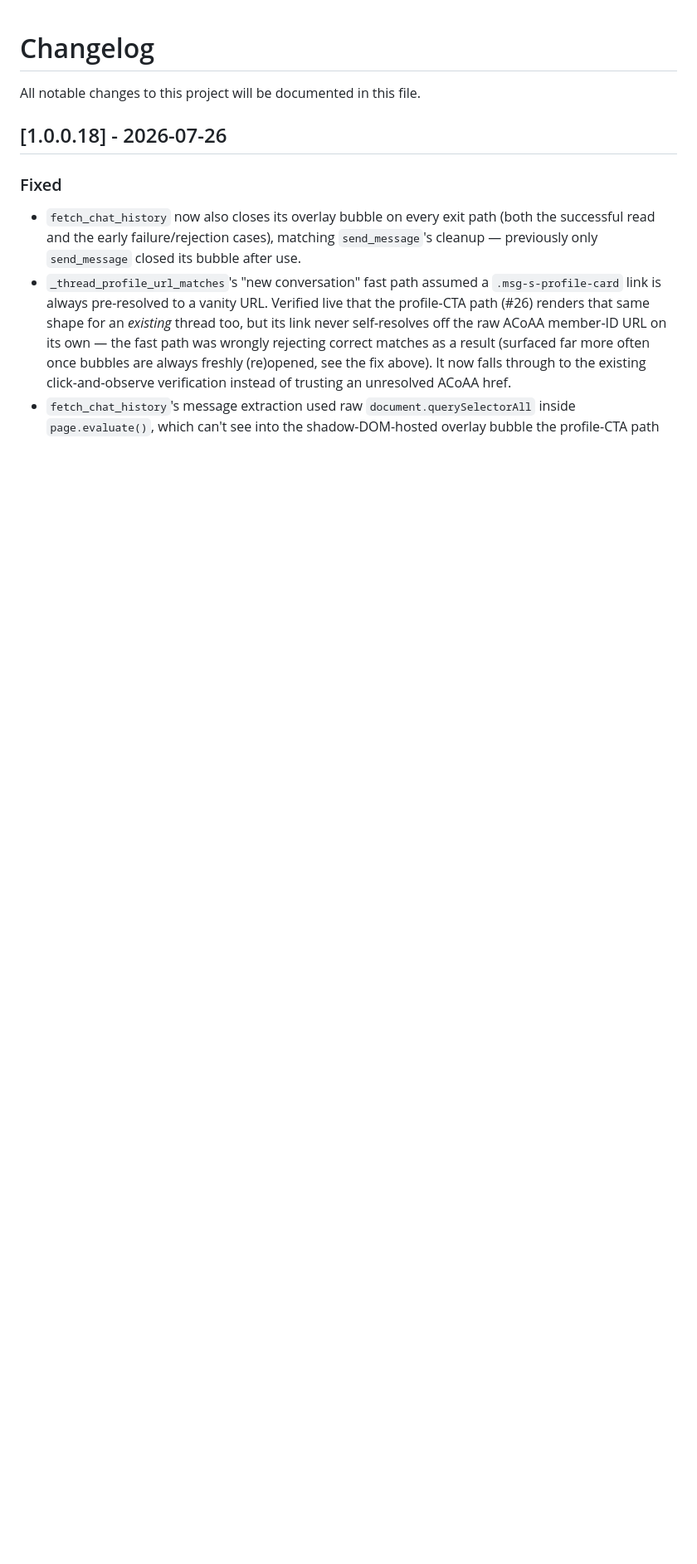
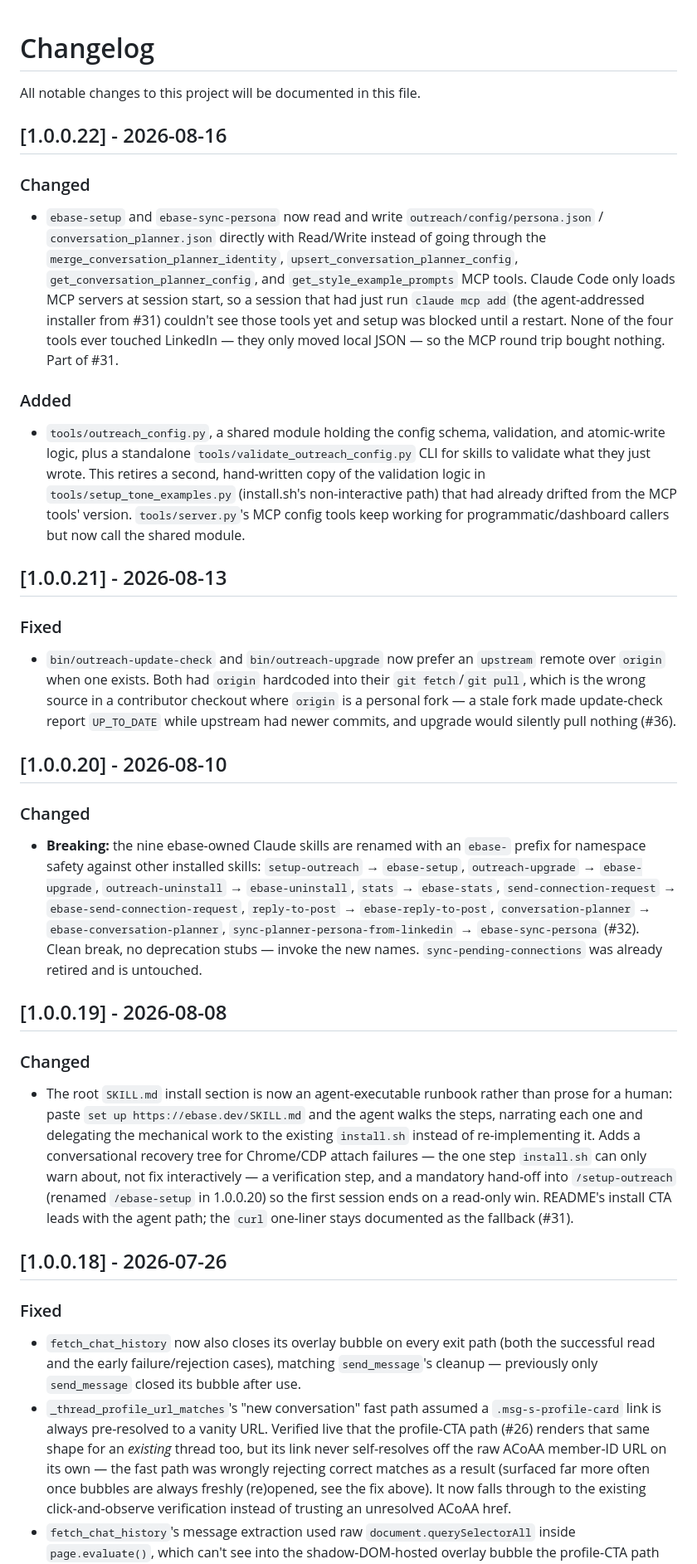
Before and after one commit to embeddingvc/ebase, a Markdown page: CHANGELOG.md, the part around the change. Shown at 83% size. Rendered like a GitHub page; blank space fills up the shorter version.

Commit message:
release: v1.0.0.22
Backfill CHANGELOG entries for 1.0.0.19 through 1.0.0.22, which were
bumped in VERSION across four merges without changelog entries. VERSION
and pyproject.toml were already in sync at 1.0.0.22.

Co-Authored-By: Claude Opus 5 (1M context) <noreply@anthropic.com>

```diff
--- a/CHANGELOG.md
+++ b/CHANGELOG.md
@@ -1,6 +1,29 @@
 # Changelog
 
 All notable changes to this project will be documented in this file.
+
+## [1.0.0.22] - 2026-08-16
+
+### Changed
+- `ebase-setup` and `ebase-sync-persona` now read and write `outreach/config/persona.json` / `conversation_planner.json` directly with Read/Write instead of going through the `merge_conversation_planner_identity`, `upsert_conversation_planner_config`, `get_conversation_planner_config`, and `get_style_example_prompts` MCP tools. Claude Code only loads MCP servers at session start, so a session that had just run `claude mcp add` (the agent-addressed installer from #31) couldn't see those tools yet and setup was blocked until a restart. None of the four tools ever touched LinkedIn — they only moved local JSON — so the MCP round trip bought nothing. Part of #31.
+
+### Added
+- `tools/outreach_config.py`, a shared module holding the config schema, validation, and atomic-write logic, plus a standalone `tools/validate_outreach_config.py` CLI for skills to validate what they just wrote. This retires a second, hand-written copy of the validation logic in `tools/setup_tone_examples.py` (install.sh's non-interactive path) that had already drifted from the MCP tools' version. `tools/server.py`'s MCP config tools keep working for programmatic/dashboard callers but now call the shared module.
+
+## [1.0.0.21] - 2026-08-13
+
+### Fixed
+- `bin/outreach-update-check` and `bin/outreach-upgrade` now prefer an `upstream` remote over `origin` when one exists. Both had `origin` hardcoded into their `git fetch`/`git pull`, which is the wrong source in a contributor checkout where `origin` is a personal fork — a stale fork made update-check report `UP_TO_DATE` while upstream had newer commits, and upgrade would silently pull nothing (#36).
+
+## [1.0.0.20] - 2026-08-10
+
+### Changed
+- **Breaking:** the nine ebase-owned Claude skills are renamed with an `ebase-` prefix for namespace safety against other installed skills: `setup-outreach` → `ebase-setup`, `outreach-upgrade` → `ebase-upgrade`, `outreach-uninstall` → `ebase-uninstall`, `stats` → `ebase-stats`, `send-connection-request` → `ebase-send-connection-request`, `reply-to-post` → `ebase-reply-to-post`, `conversation-planner` → `ebase-conversation-planner`, `sync-planner-persona-from-linkedin` → `ebase-sync-persona` (#32). Clean break, no deprecation stubs — invoke the new names. `sync-pending-connections` was already retired and is untouched.
+
+## [1.0.0.19] - 2026-08-08
+
+### Changed
+- The root `SKILL.md` install section is now an agent-executable runbook rather than prose for a human: paste `set up https://ebase.dev/SKILL.md` and the agent walks the steps, narrating each one and delegating the mechanical work to the existing `install.sh` instead of re-implementing it. Adds a conversational recovery tree for Chrome/CDP attach failures — the one step `install.sh` can only warn about, not fix interactively — a verification step, and a mandatory hand-off into `/setup-outreach` (renamed `/ebase-setup` in 1.0.0.20) so the first session ends on a read-only win. README's install CTA leads with the agent path; the `curl` one-liner stays documented as the fallback (#31).
 
 ## [1.0.0.18] - 2026-07-26
 
```
